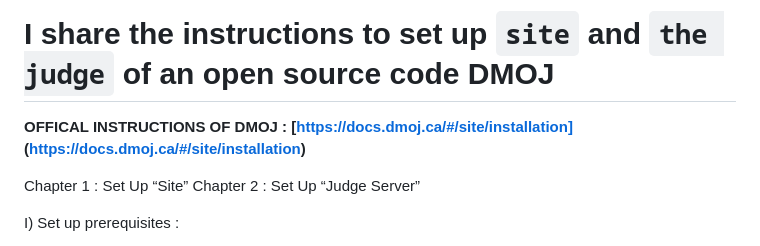
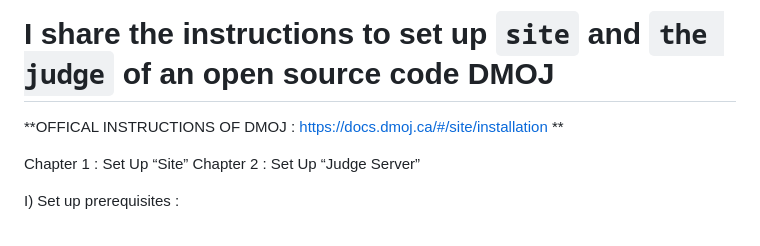
Before and after one commit to ThuNganPythonista/DMOJ, a Markdown page: README.md, the part around the change. Drawn GitHub-style.

```diff
--- a/README.md
+++ b/README.md
@@ -2,7 +2,7 @@
 
 # I share the instructions to set up `site` and `the judge` of an open source code DMOJ #
 
-**OFFICAL INSTRUCTIONS OF DMOJ : [https://docs.dmoj.ca/#/site/installation] (https://docs.dmoj.ca/#/site/installation)**
+**OFFICAL INSTRUCTIONS OF DMOJ : https://docs.dmoj.ca/#/site/installation **
 
 
 Chapter 1 :  Set Up “Site”
```
